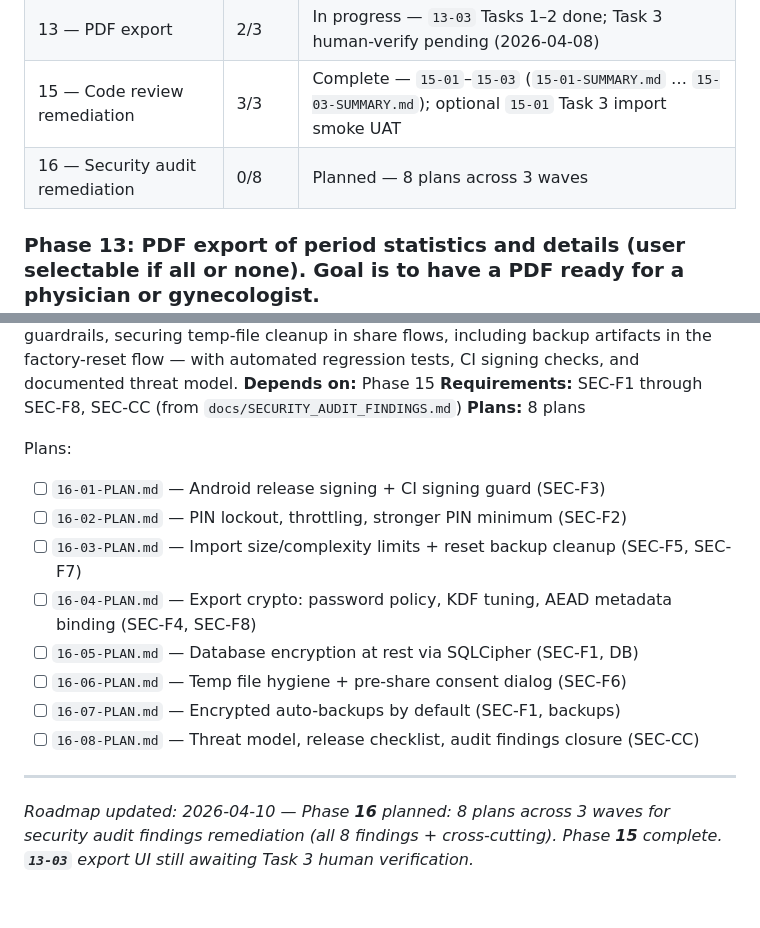
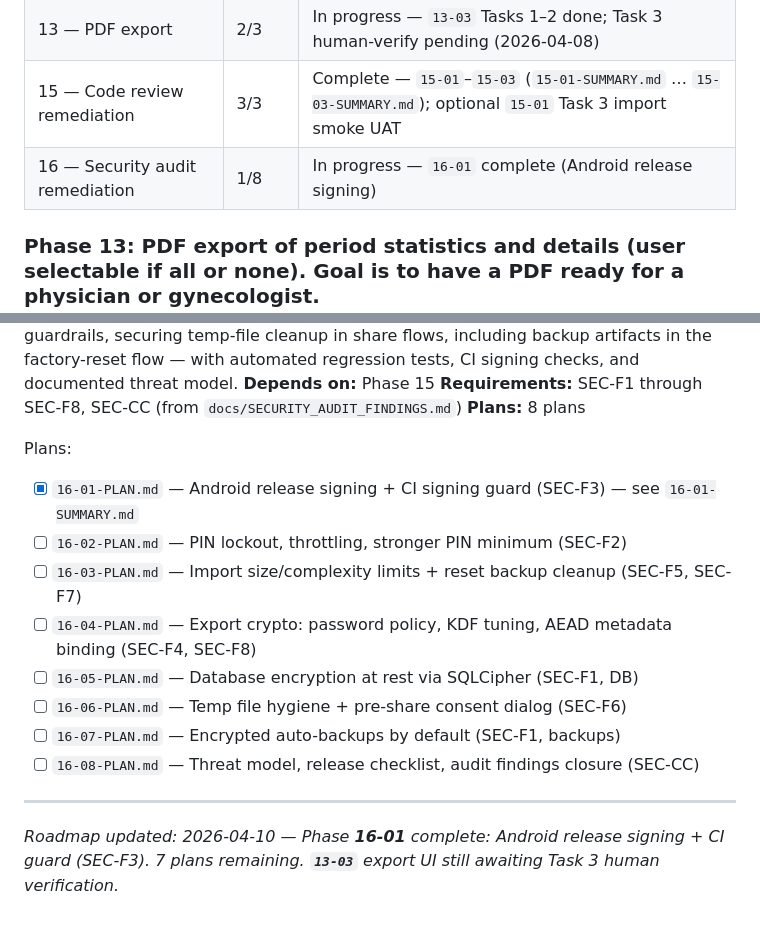
Before and after one commit to Sundypha/luma, a Markdown page: .planning/ROADMAP.md, 2 parts joined by grey strips. Drawn GitHub-style.

```diff
--- a/.planning/ROADMAP.md
+++ b/.planning/ROADMAP.md
@@ -93,7 +93,7 @@ Plans:
 | 12 — Fertility window | 4/4 | Complete — 2026-04-08 (UAT approved) |
 | 13 — PDF export | 2/3 | In progress — `13-03` Tasks 1–2 done; Task 3 human-verify pending (2026-04-08) |
 | 15 — Code review remediation | 3/3 | Complete — `15-01`–`15-03` (`15-01-SUMMARY.md` … `15-03-SUMMARY.md`); optional `15-01` Task 3 import smoke UAT |
-| 16 — Security audit remediation | 0/8 | Planned — 8 plans across 3 waves |
+| 16 — Security audit remediation | 1/8 | In progress — `16-01` complete (Android release signing) |
 
 ### Phase 13: PDF export of period statistics and details (user selectable if all or none). Goal is to have a PDF ready for a physician or gynecologist.
 
@@ -145,7 +145,7 @@ Plans:
 **Plans:** 8 plans
 
 Plans:
-- [ ] `16-01-PLAN.md` — Android release signing + CI signing guard (SEC-F3)
+- [x] `16-01-PLAN.md` — Android release signing + CI signing guard (SEC-F3) — see `16-01-SUMMARY.md`
 - [ ] `16-02-PLAN.md` — PIN lockout, throttling, stronger PIN minimum (SEC-F2)
 - [ ] `16-03-PLAN.md` — Import size/complexity limits + reset backup cleanup (SEC-F5, SEC-F7)
 - [ ] `16-04-PLAN.md` — Export crypto: password policy, KDF tuning, AEAD metadata binding (SEC-F4, SEC-F8)
@@ -155,4 +155,4 @@ Plans:
 - [ ] `16-08-PLAN.md` — Threat model, release checklist, audit findings closure (SEC-CC)
 
 ---
-*Roadmap updated: 2026-04-10 — Phase **16** planned: 8 plans across 3 waves for security audit findings remediation (all 8 findings + cross-cutting). Phase **15** complete. **`13-03`** export UI still awaiting Task 3 human verification.*
+*Roadmap updated: 2026-04-10 — Phase **16-01** complete: Android release signing + CI guard (SEC-F3). 7 plans remaining. **`13-03`** export UI still awaiting Task 3 human verification.*
```
Also changed, not shown: .planning/STATE.md (+10 -8 lines), 1 other file.
